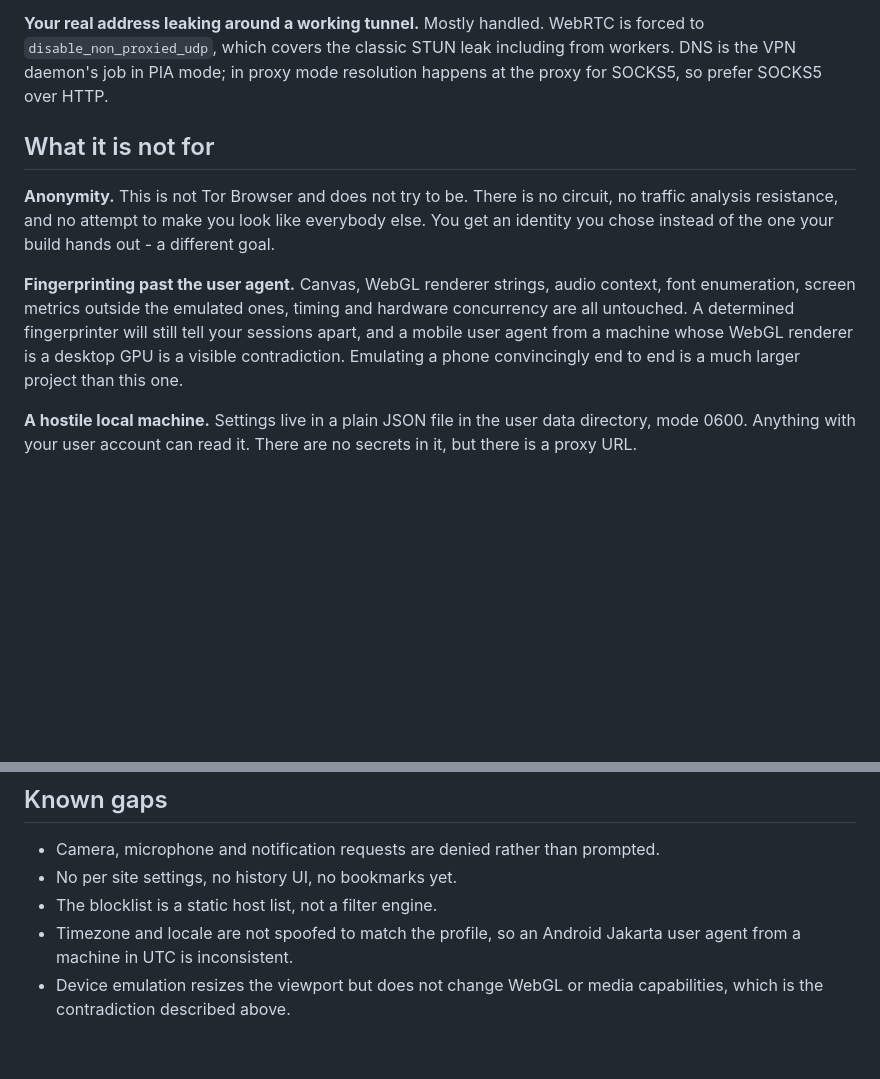
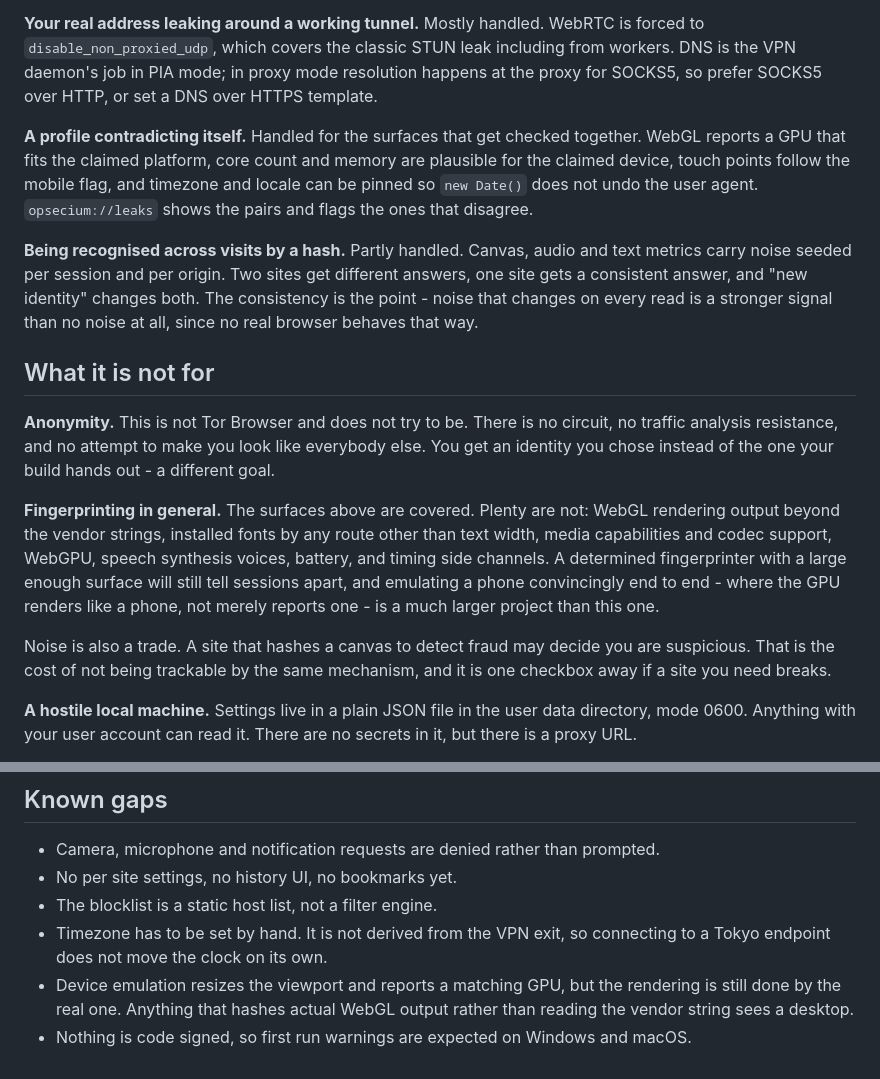
Before and after one commit to seattlex/Opsecium, a Markdown page: docs/threat-model.md, 2 parts joined by grey strips. GitHub-like rendering; blank space fills up the shorter version.

```diff
--- a/docs/threat-model.md
+++ b/docs/threat-model.md
@@ -25,7 +25,22 @@ the kill switch off is a deliberate choice in settings.
 **Your real address leaking around a working tunnel.** Mostly handled. WebRTC
 is forced to `disable_non_proxied_udp`, which covers the classic STUN leak
 including from workers. DNS is the VPN daemon's job in PIA mode; in proxy mode
-resolution happens at the proxy for SOCKS5, so prefer SOCKS5 over HTTP.
+resolution happens at the proxy for SOCKS5, so prefer SOCKS5 over HTTP, or set
+a DNS over HTTPS template.
+
+**A profile contradicting itself.** Handled for the surfaces that get checked
+together. WebGL reports a GPU that fits the claimed platform, core count and
+memory are plausible for the claimed device, touch points follow the mobile
+flag, and timezone and locale can be pinned so `new Date()` does not undo the
+user agent. `opsecium://leaks` shows the pairs and flags the ones that
+disagree.
+
+**Being recognised across visits by a hash.** Partly handled. Canvas, audio
+and text metrics carry noise seeded per session and per origin. Two sites get
+different answers, one site gets a consistent answer, and "new identity"
+changes both. The consistency is the point - noise that changes on every read
+is a stronger signal than no noise at all, since no real browser behaves that
+way.
 
 ## What it is not for
 
@@ -34,12 +49,17 @@ circuit, no traffic analysis resistance, and no attempt to make you look like
 everybody else. You get an identity you chose instead of the one your build
 hands out - a different goal.
 
-**Fingerprinting past the user agent.** Canvas, WebGL renderer strings, audio
-context, font enumeration, screen metrics outside the emulated ones, timing
-and hardware concurrency are all untouched. A determined fingerprinter will
-still tell your sessions apart, and a mobile user agent from a machine whose
-WebGL renderer is a desktop GPU is a visible contradiction. Emulating a phone
-convincingly end to end is a much larger project than this one.
+**Fingerprinting in general.** The surfaces above are covered. Plenty are not:
+WebGL rendering output beyond the vendor strings, installed fonts by any route
+other than text width, media capabilities and codec support, WebGPU, speech
+synthesis voices, battery, and timing side channels. A determined
+fingerprinter with a large enough surface will still tell sessions apart, and
+emulating a phone convincingly end to end - where the GPU renders like a
+phone, not merely reports one - is a much larger project than this one.
+
+Noise is also a trade. A site that hashes a canvas to detect fraud may decide
+you are suspicious. That is the cost of not being trackable by the same
+mechanism, and it is one checkbox away if a site you need breaks.
 
 **A hostile local machine.** Settings live in a plain JSON file in the user
 data directory, mode 0600. Anything with your user account can read it. There
@@ -76,7 +96,10 @@ Electron's extension support is partial anyway.
 - Camera, microphone and notification requests are denied rather than prompted.
 - No per site settings, no history UI, no bookmarks yet.
 - The blocklist is a static host list, not a filter engine.
-- Timezone and locale are not spoofed to match the profile, so an Android
-  Jakarta user agent from a machine in UTC is inconsistent.
-- Device emulation resizes the viewport but does not change WebGL or media
-  capabilities, which is the contradiction described above.
+- Timezone has to be set by hand. It is not derived from the VPN exit, so
+  connecting to a Tokyo endpoint does not move the clock on its own.
+- Device emulation resizes the viewport and reports a matching GPU, but the
+  rendering is still done by the real one. Anything that hashes actual WebGL
+  output rather than reading the vendor string sees a desktop.
+- Nothing is code signed, so first run warnings are expected on Windows and
+  macOS.
```
Also changed, not shown: README.md (+54 -8 lines), docs/BUILDING.md (added, +74 -0 lines).
